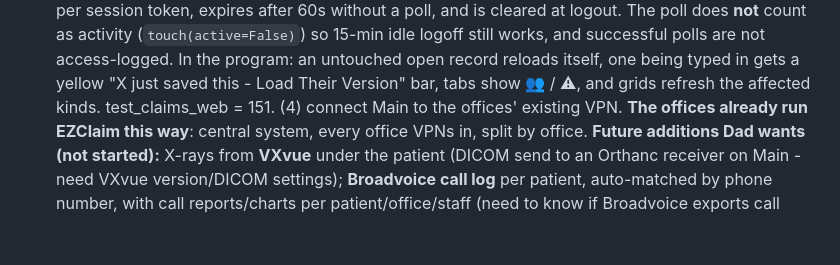
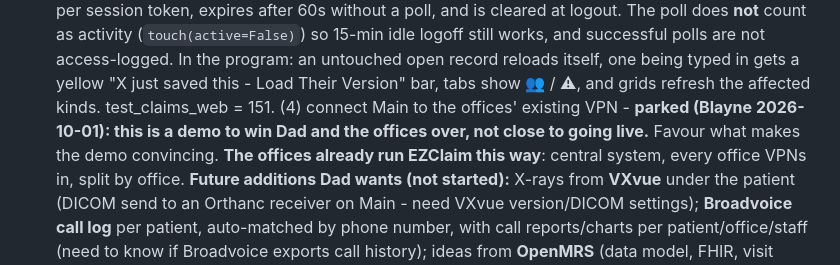
Before and after one commit to blarocca142-cloud/Thunder-chat, a Markdown page: CLAUDE.md, the part around the change. Drawn GitHub-style; blank space fills up the shorter version.

Commit message:
CLAUDE.md: Thunder Claims is at the demo stage; VPN step parked
Co-Authored-By: Claude Opus 5.5 <noreply@anthropic.com>
Claude-Session: https://claude.ai/code/session_0172Ua6qZLaKPvrDqbxuXTot

```diff
--- a/CLAUDE.md
+++ b/CLAUDE.md
@@ -169,7 +169,9 @@ assumed.
   successful polls are not access-logged. In the program: an untouched open
   record reloads itself, one being typed in gets a yellow "X just saved this -
   Load Their Version" bar, tabs show 👥 / ⚠, and grids refresh the affected
-  kinds. test_claims_web = 151. (4) connect Main to the offices' existing VPN. **The offices already
+  kinds. test_claims_web = 151. (4) connect Main to the offices' existing VPN -
+  **parked (Blayne 2026-10-01): this is a demo to win Dad and the offices
+  over, not close to going live.** Favour what makes the demo convincing. **The offices already
   run EZClaim this way**: central system, every office VPNs in, split by office.
   **Future additions Dad wants (not started):** X-rays from **VXvue** under the
   patient (DICOM send to an Orthanc receiver on Main - need VXvue version/DICOM
```
